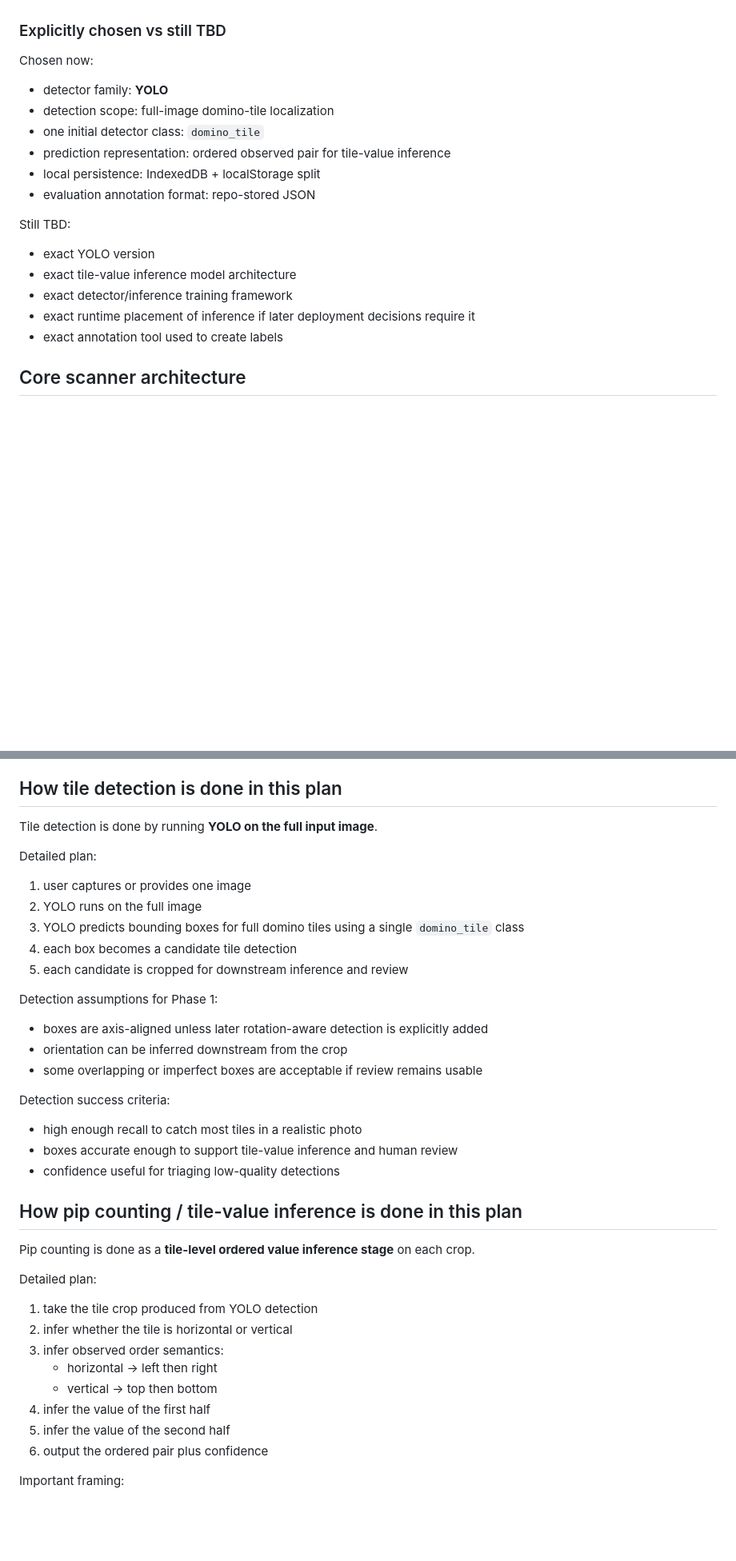
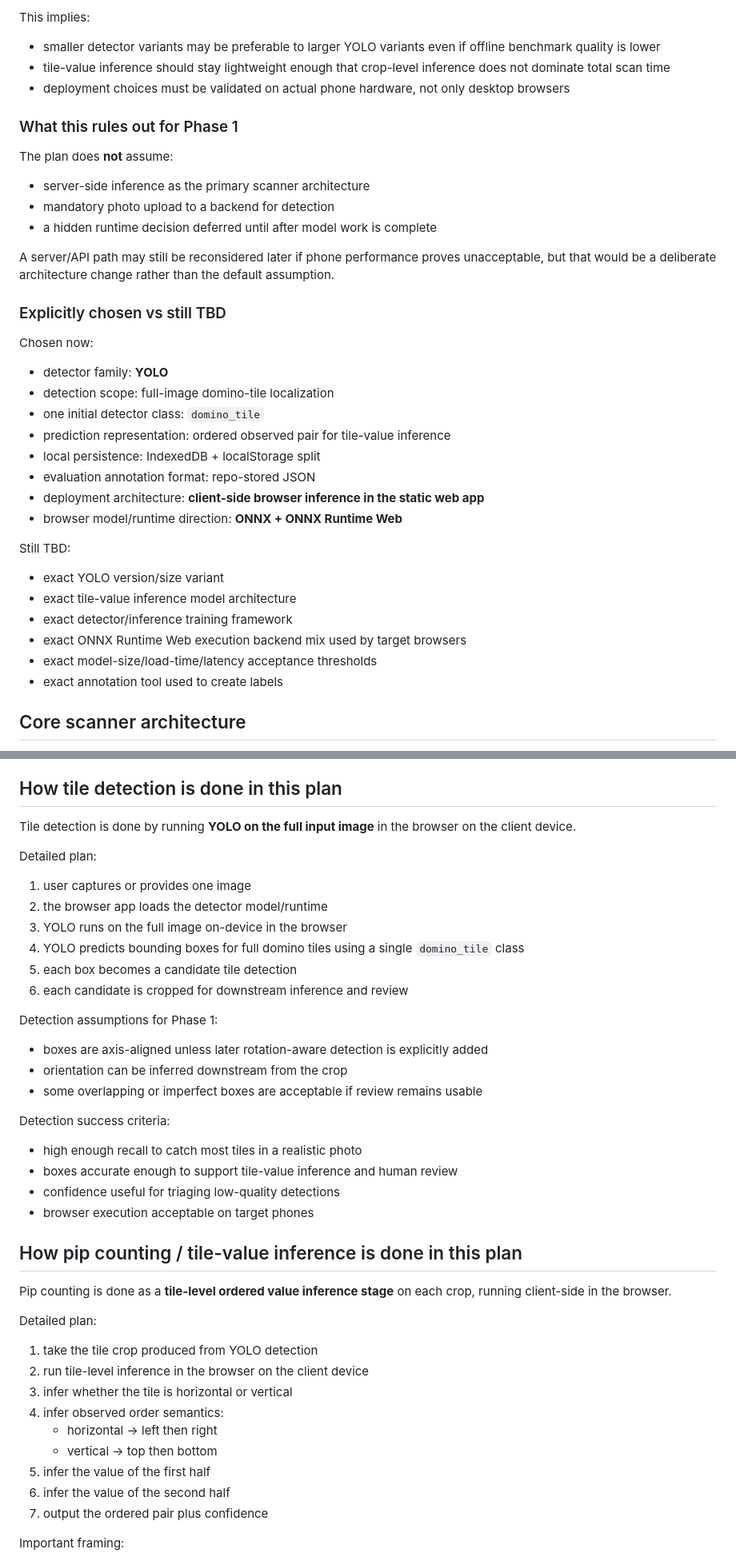
Before and after one commit to petr0n/domino-counter-app, a Markdown page: docs/scanner-phase1-plan.md, 2 parts joined by grey strips. Shown at 80% size. Rendered like a GitHub page; blank space fills up the shorter version.

```diff
--- a/docs/scanner-phase1-plan.md
+++ b/docs/scanner-phase1-plan.md
@@ -53,3 +101,16 @@ This section defines the technology choices for Phase 1 so implementation does n
+This implies:
+- smaller detector variants may be preferable to larger YOLO variants even if offline benchmark quality is lower
+- tile-value inference should stay lightweight enough that crop-level inference does not dominate total scan time
+- deployment choices must be validated on actual phone hardware, not only desktop browsers
+
+### What this rules out for Phase 1
+The plan does **not** assume:
+- server-side inference as the primary scanner architecture
+- mandatory photo upload to a backend for detection
+- a hidden runtime decision deferred until after model work is complete
+
+A server/API path may still be reconsidered later if phone performance proves unacceptable, but that would be a deliberate architecture change rather than the default assumption.
+
 ### Explicitly chosen vs still TBD
 Chosen now:
 - detector family: **YOLO**
@@ -58,12 +119,15 @@ Chosen now:
 - prediction representation: ordered observed pair for tile-value inference
 - local persistence: IndexedDB + localStorage split
 - evaluation annotation format: repo-stored JSON
+- deployment architecture: **client-side browser inference in the static web app**
+- browser model/runtime direction: **ONNX + ONNX Runtime Web**
 
 Still TBD:
-- exact YOLO version
+- exact YOLO version/size variant
 - exact tile-value inference model architecture
 - exact detector/inference training framework
-- exact runtime placement of inference if later deployment decisions require it
+- exact ONNX Runtime Web execution backend mix used by target browsers
+- exact model-size/load-time/latency acceptance thresholds
 - exact annotation tool used to create labels
 
 ## Core scanner architecture
@@ -181,14 +245,15 @@ Why:
 - user correction is simpler when the prediction already matches review semantics
 
 ## How tile detection is done in this plan
-Tile detection is done by running **YOLO on the full input image**.
+Tile detection is done by running **YOLO on the full input image** in the browser on the client device.
 
 Detailed plan:
 1. user captures or provides one image
-2. YOLO runs on the full image
-3. YOLO predicts bounding boxes for full domino tiles using a single `domino_tile` class
-4. each box becomes a candidate tile detection
-5. each candidate is cropped for downstream inference and review
+2. the browser app loads the detector model/runtime
+3. YOLO runs on the full image on-device in the browser
+4. YOLO predicts bounding boxes for full domino tiles using a single `domino_tile` class
+5. each box becomes a candidate tile detection
+6. each candidate is cropped for downstream inference and review
 
 Detection assumptions for Phase 1:
 - boxes are axis-aligned unless later rotation-aware detection is explicitly added
@@ -199,19 +264,21 @@ Detection success criteria:
 - high enough recall to catch most tiles in a realistic photo
 - boxes accurate enough to support tile-value inference and human review
 - confidence useful for triaging low-quality detections
+- browser execution acceptable on target phones
 
 ## How pip counting / tile-value inference is done in this plan
-Pip counting is done as a **tile-level ordered value inference stage** on each crop.
+Pip counting is done as a **tile-level ordered value inference stage** on each crop, running client-side in the browser.
 
 Detailed plan:
 1. take the tile crop produced from YOLO detection
-2. infer whether the tile is horizontal or vertical
-3. infer observed order semantics:
+2. run tile-level inference in the browser on the client device
+3. infer whether the tile is horizontal or vertical
+4. infer observed order semantics:
    - horizontal -> left then right
    - vertical -> top then bottom
-4. infer the value of the first half
-5. infer the value of the second half
-6. output the ordered pair plus confidence
+5. infer the value of the first half
+6. infer the value of the second half
+7. output the ordered pair plus confidence
 
 Important framing:
 - even if users say “pip counting,” the plan treats this stage as **tile-value inference**
```
Also changed, not shown: other parts of docs/scanner-phase1-plan.md (+77 -0 lines).
